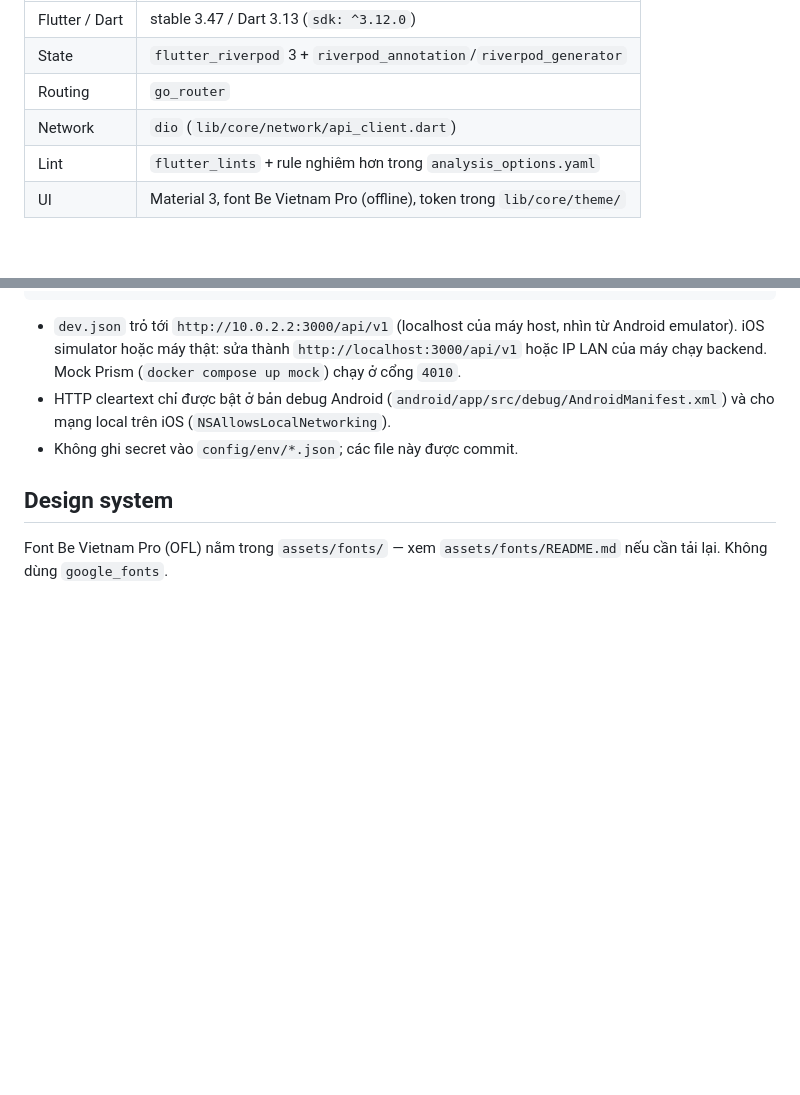
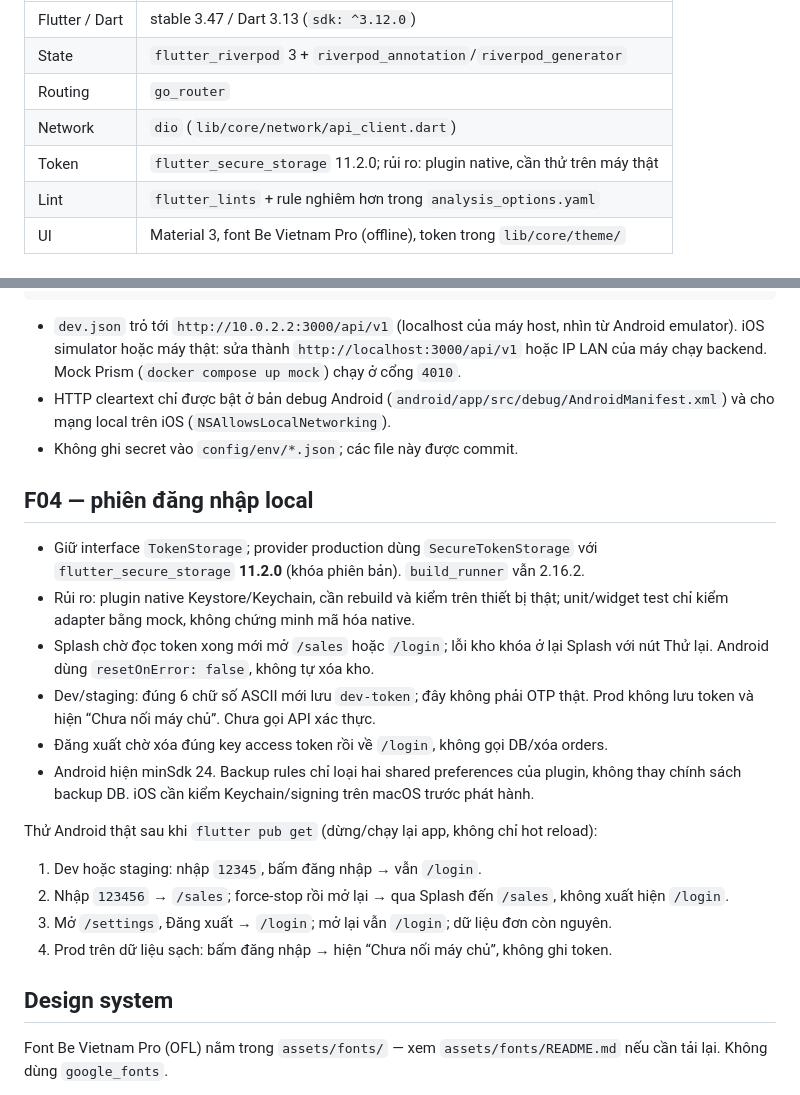
Before and after one commit to ThaiThanhhh/taxbook-pos, a Markdown page: mobile/README.md, 2 parts joined by grey strips. GitHub-like rendering; blank space fills up the shorter version.

Commit message:
docs(mobile): cập nhật README cho F02-F04

```diff
--- a/mobile/README.md
+++ b/mobile/README.md
@@ -8,6 +8,7 @@ App bán hàng và tính thuế cho hộ kinh doanh, offline-first. Android + iO
 | State | `flutter_riverpod` 3 + `riverpod_annotation`/`riverpod_generator` |
 | Routing | `go_router` |
 | Network | `dio` (`lib/core/network/api_client.dart`) |
+| Token | `flutter_secure_storage` 11.2.0; rủi ro: plugin native, cần thử trên máy thật |
 | Lint | `flutter_lints` + rule nghiêm hơn trong `analysis_options.yaml` |
 | UI | Material 3, font Be Vietnam Pro (offline), token trong `lib/core/theme/` |
 
@@ -37,6 +38,27 @@ flutter run --release --dart-define-from-file=config/env/prod.json
 - HTTP cleartext chỉ được bật ở bản debug Android (`android/app/src/debug/AndroidManifest.xml`)
   và cho mạng local trên iOS (`NSAllowsLocalNetworking`).
 - Không ghi secret vào `config/env/*.json`; các file này được commit.
+
+## F04 — phiên đăng nhập local
+
+- Giữ interface `TokenStorage`; provider production dùng `SecureTokenStorage` với
+  `flutter_secure_storage` **11.2.0** (khóa phiên bản). `build_runner` vẫn 2.16.2.
+- Rủi ro: plugin native Keystore/Keychain, cần rebuild và kiểm trên thiết bị thật;
+  unit/widget test chỉ kiểm adapter bằng mock, không chứng minh mã hóa native.
+- Splash chờ đọc token xong mới mở `/sales` hoặc `/login`; lỗi kho khóa ở lại
+  Splash với nút Thử lại. Android dùng `resetOnError: false`, không tự xóa kho.
+- Dev/staging: đúng 6 chữ số ASCII mới lưu `dev-token`; đây không phải OTP thật.
+  Prod không lưu token và hiện “Chưa nối máy chủ”. Chưa gọi API xác thực.
+- Đăng xuất chờ xóa đúng key access token rồi về `/login`, không gọi DB/xóa orders.
+- Android hiện minSdk 24. Backup rules chỉ loại hai shared preferences của plugin,
+  không thay chính sách backup DB. iOS cần kiểm Keychain/signing trên macOS trước phát hành.
+
+Thử Android thật sau khi `flutter pub get` (dừng/chạy lại app, không chỉ hot reload):
+1. Dev hoặc staging: nhập `12345`, bấm đăng nhập → vẫn `/login`.
+2. Nhập `123456` → `/sales`; force-stop rồi mở lại → qua Splash đến `/sales`,
+   không xuất hiện `/login`.
+3. Mở `/settings`, Đăng xuất → `/login`; mở lại vẫn `/login`; dữ liệu đơn còn nguyên.
+4. Prod trên dữ liệu sạch: bấm đăng nhập → hiện “Chưa nối máy chủ”, không ghi token.
 
 ## Design system
 
```
